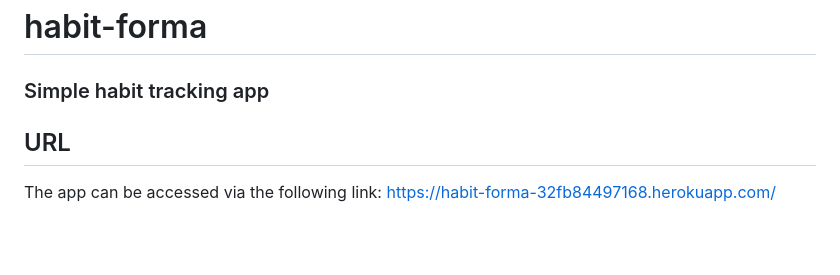
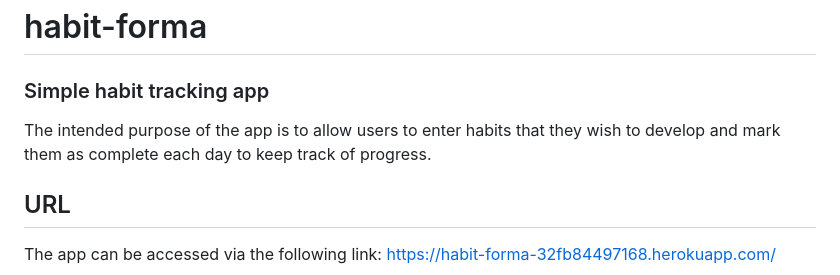
Before and after one commit to PeaJaySee/habit_forma_work, a Markdown page: README.md, the part around the change. Rendered like a GitHub page; blank space fills up the shorter version.

```diff
--- a/README.md
+++ b/README.md
@@ -1,6 +1,8 @@
 # habit-forma
 
 ### Simple habit tracking app
+
+The intended purpose of the app is to allow users to enter habits that they wish to develop and mark them as complete each day to keep track of progress.
 
 ## URL
 
```
